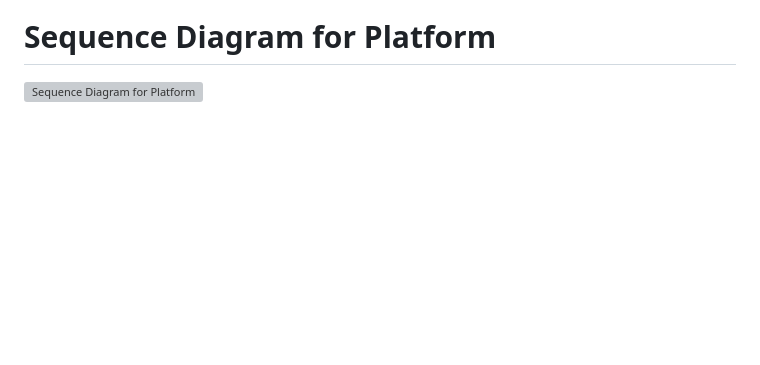
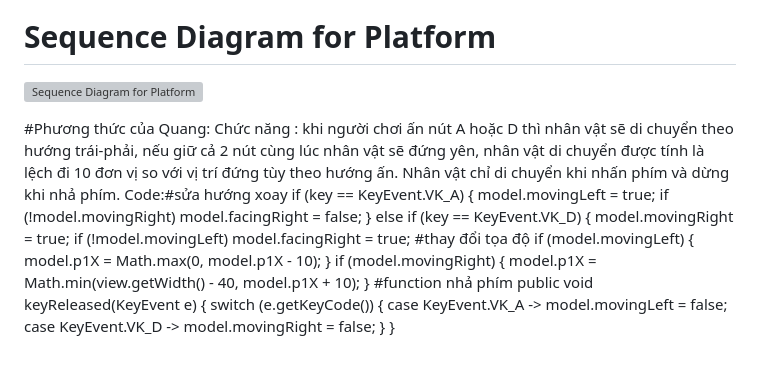
Before and after one commit to anton03013/OOP_N03_Term3_2025_K17_Group3, a Markdown page: README.md, the part around the change. GitHub-like rendering; blank space fills up the shorter version; grey boxes are pictures that could not be loaded.

```diff
--- a/README.md
+++ b/README.md
@@ -74,3 +74,30 @@ Xây dựng ứng dụng Quản lý Đấu Trường Game 2D
 
 # Sequence Diagram for Platform
 ![Sequence Diagram for Platform](https://github.com/user-attachments/assets/206a20ab-fd0e-431b-9b7f-56776b08311c)
+
+
+#Phương thức của Quang:
+Chức năng : khi người chơi ấn nút A hoặc D thì nhân vật sẽ di chuyển theo hướng trái-phải,
+nếu giữ cả 2 nút cùng lúc nhân vật sẽ đứng yên, nhân vật di chuyển được tính là lệch
+đi 10 đơn vị so với vị trí đứng tùy theo hướng ấn. Nhân vật chỉ di chuyển khi nhấn phím và dừng khi nhả phím.
+Code:#sửa hướng xoay
+if (key == KeyEvent.VK_A) {
+            model.movingLeft = true;
+            if (!model.movingRight) model.facingRight = false;
+        } else if (key == KeyEvent.VK_D) {
+            model.movingRight = true;
+            if (!model.movingLeft) model.facingRight = true;
+#thay đổi tọa độ
+if (model.movingLeft) {
+            model.p1X = Math.max(0, model.p1X - 10);
+        }
+        if (model.movingRight) {
+            model.p1X = Math.min(view.getWidth() - 40, model.p1X + 10);
+        }
+#function nhả phím
+public void keyReleased(KeyEvent e) {
+        switch (e.getKeyCode()) {
+            case KeyEvent.VK_A -> model.movingLeft = false;
+            case KeyEvent.VK_D -> model.movingRight = false;
+        }
+  }
```
